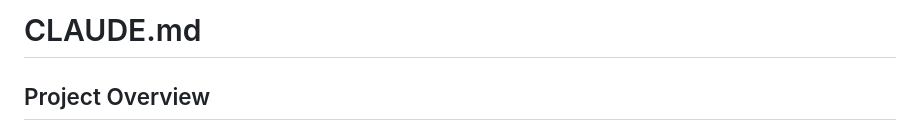
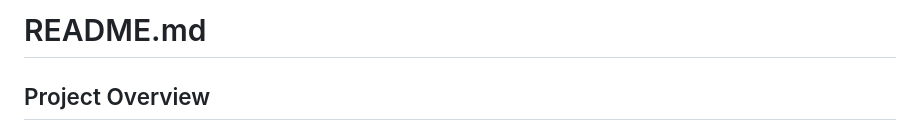
Before and after one commit to timbranthover/timbranthover.github.io, a Markdown page: README.md, the part around the change. Drawn GitHub-style.

```diff
--- a/README.md
+++ b/README.md
@@ -1,4 +1,4 @@
-# CLAUDE.md
+# README.md
 
 ## Project Overview
 
```
